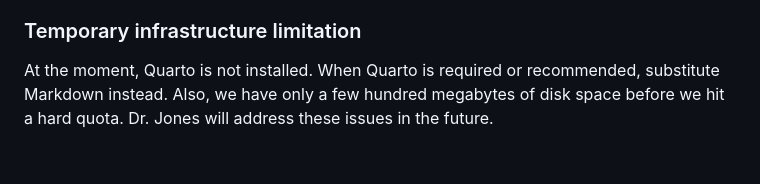
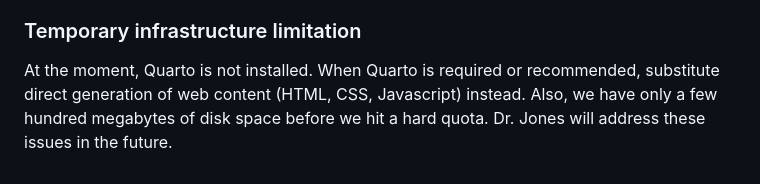
Before and after one commit to jasonjeffreyjones/virtual-csserg, a Markdown page: AGENTS.md, the part around the change. Drawn GitHub-style.

Commit message:
Update Quarto installation note in AGENTS.md

```diff
--- a/AGENTS.md
+++ b/AGENTS.md
@@ -58,4 +58,4 @@ Record important sources in the project.
 
 ### Temporary infrastructure limitation
 
-At the moment, Quarto is not installed. When Quarto is required or recommended, substitute Markdown instead. Also, we have only a few hundred megabytes of disk space before we hit a hard quota. Dr. Jones will address these issues in the future.
+At the moment, Quarto is not installed. When Quarto is required or recommended, substitute direct generation of web content (HTML, CSS, Javascript) instead. Also, we have only a few hundred megabytes of disk space before we hit a hard quota. Dr. Jones will address these issues in the future.
```
